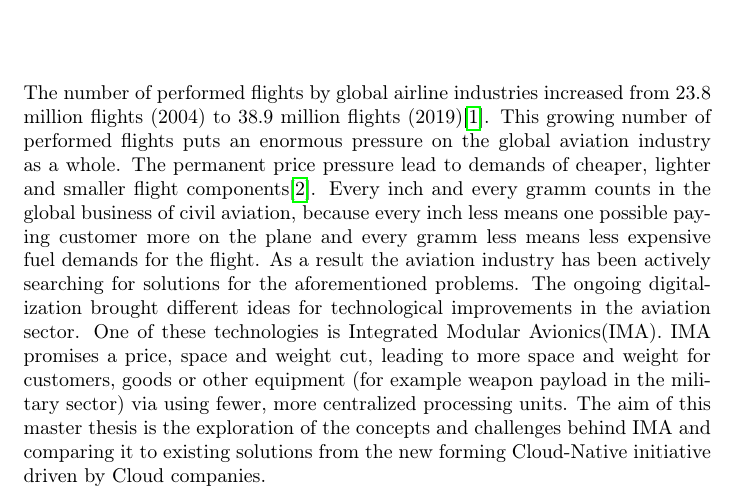
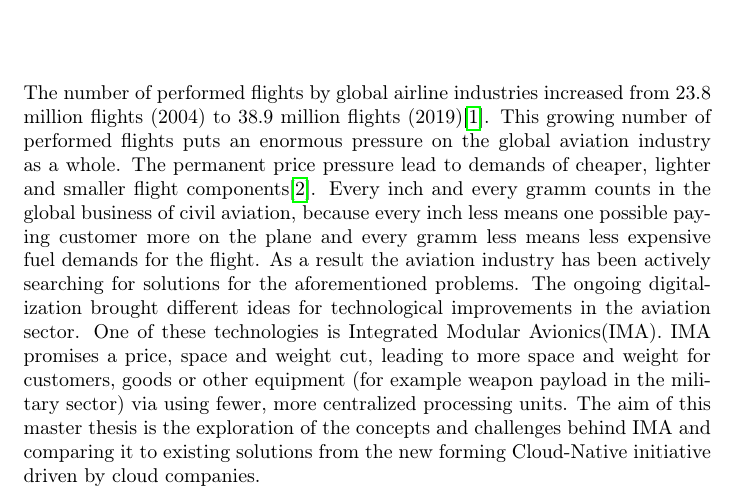
Before and after one commit to shibumi/master-thesis, a LaTeX thesis (thesis/thesis.tex): part of page 4 of 12, cut so that both start at the same text. Compiled offline with pdfLaTeX.

Commit message:
fix spelling

```diff
--- a/thesis/thesis.tex
+++ b/thesis/thesis.tex
@@ -62,7 +62,7 @@ One of these technologies is \gls{ima}. \gls{ima} promises a price, space and we
 space and weight for customers, goods or other equipment (for example weapon payload in the military sector)
 via using fewer, more centralized processing units. The aim of this master thesis is the exploration
 of the concepts and challenges behind \gls{ima} and comparing it to existing solutions from the new forming
-Cloud-Native initiative driven by Cloud companies.
+Cloud-Native initiative driven by cloud companies.
 \chapter*{Zusammenfassung}
 \tableofcontents
 \chapter{Related Work}
```
